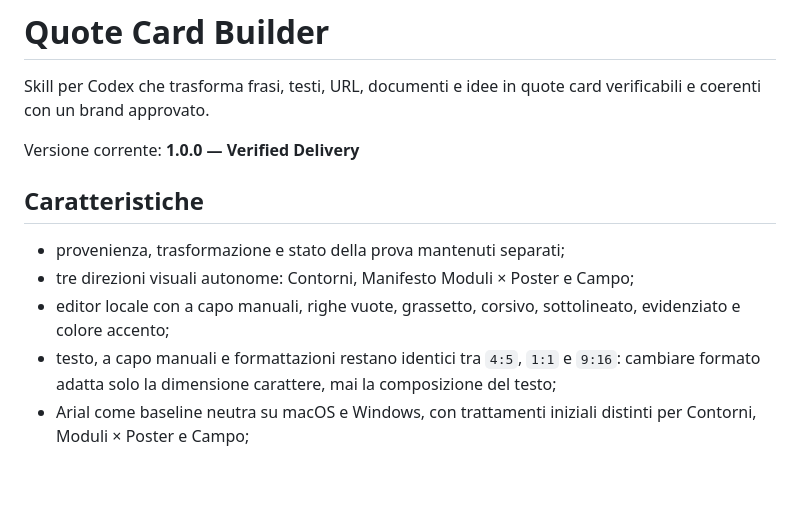
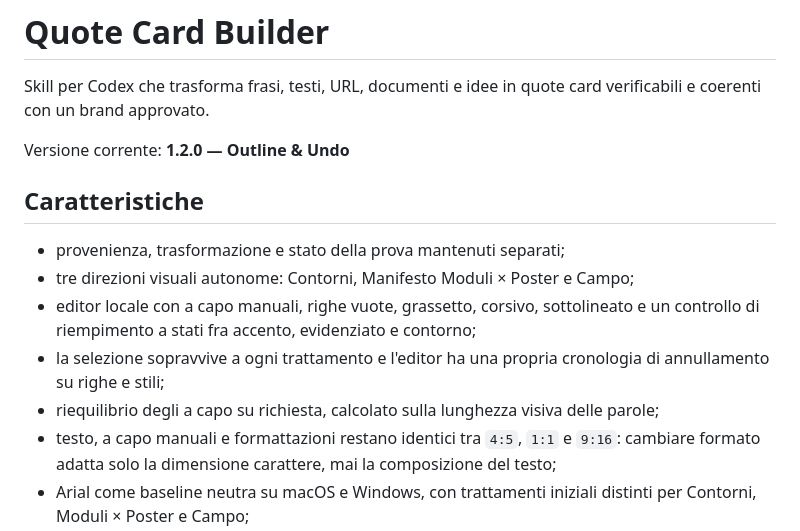
Before and after one commit to vincos73/quote-card-builder, a Markdown page: README.md, the part around the change. GitHub-like rendering; blank space fills up the shorter version.

Commit message:
Release Quote Card Builder v1.2.0
Also bring README.md's version line back in step: it had stayed at 1.0.0
through two releases, because the release workflow only ever checks the one
in SKILL.md.

Co-Authored-By: Claude Opus 5 <noreply@anthropic.com>
Claude-Session: https://claude.ai/code/session_01Rb5NaZLL7eWhpCvccNe5LP

```diff
--- a/README.md
+++ b/README.md
@@ -2,13 +2,15 @@
 
 Skill per Codex che trasforma frasi, testi, URL, documenti e idee in quote card verificabili e coerenti con un brand approvato.
 
-Versione corrente: **1.0.0 — Verified Delivery**
+Versione corrente: **1.2.0 — Outline & Undo**
 
 ## Caratteristiche
 
 - provenienza, trasformazione e stato della prova mantenuti separati;
 - tre direzioni visuali autonome: Contorni, Manifesto Moduli × Poster e Campo;
-- editor locale con a capo manuali, righe vuote, grassetto, corsivo, sottolineato, evidenziato e colore accento;
+- editor locale con a capo manuali, righe vuote, grassetto, corsivo, sottolineato e un controllo di riempimento a stati fra accento, evidenziato e contorno;
+- la selezione sopravvive a ogni trattamento e l'editor ha una propria cronologia di annullamento su righe e stili;
+- riequilibrio degli a capo su richiesta, calcolato sulla lunghezza visiva delle parole;
 - testo, a capo manuali e formattazioni restano identici tra `4:5`, `1:1` e `9:16`: cambiare formato adatta solo la dimensione carattere, mai la composizione del testo;
 - Arial come baseline neutra su macOS e Windows, con trattamenti iniziali distinti per Contorni, Moduli × Poster e Campo;
 - profilo neutro esplicito: blu notte, azzurro chiaro, bianco caldo e antracite, con Arial;
```
Also changed, not shown: SKILL.md (+1 -1 lines).
